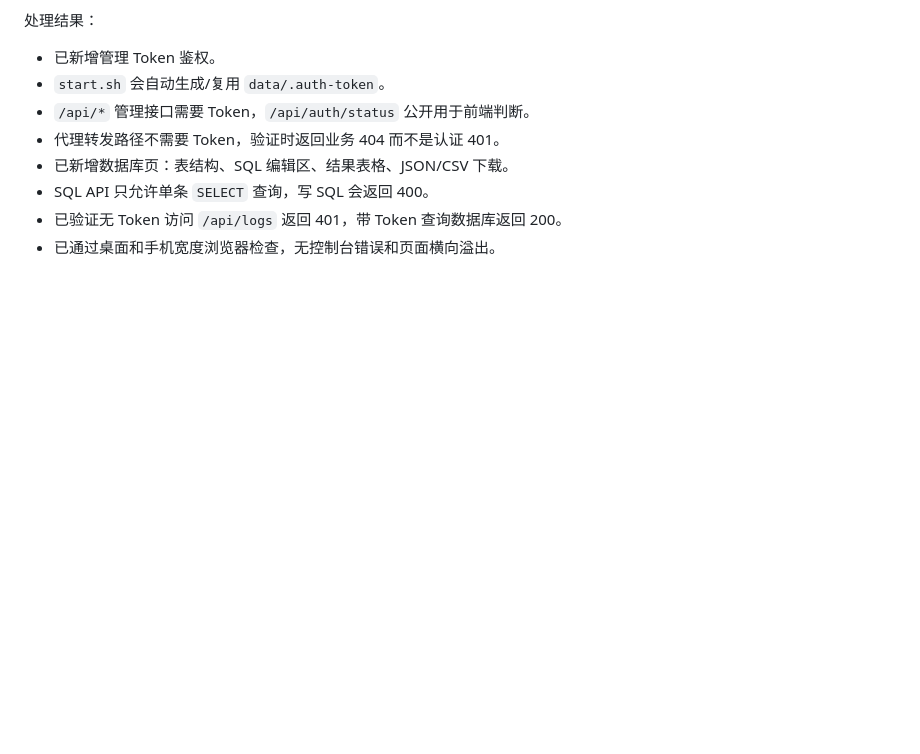
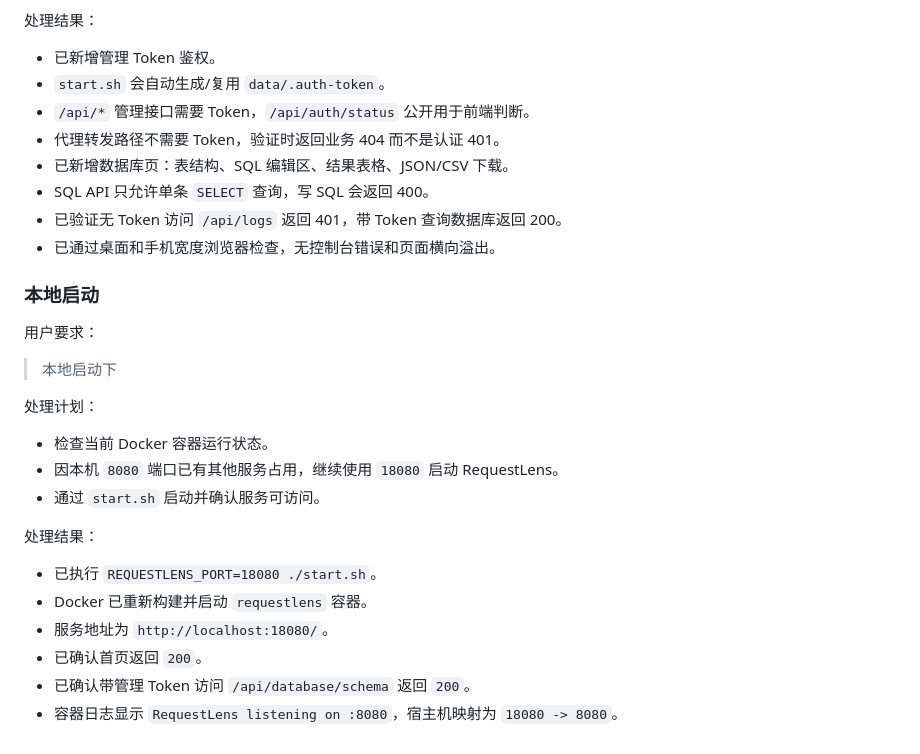
Before and after one commit to oneforce/requestLens, a Markdown page: doc/CONVERSATION_REQUIREMENTS.md, the part around the change. Drawn GitHub-style; blank space fills up the shorter version.

Commit message:
docs: record local startup

```diff
--- a/doc/CONVERSATION_REQUIREMENTS.md
+++ b/doc/CONVERSATION_REQUIREMENTS.md
@@ -273,3 +273,24 @@
 - SQL API 只允许单条 `SELECT` 查询，写 SQL 会返回 400。
 - 已验证无 Token 访问 `/api/logs` 返回 401，带 Token 查询数据库返回 200。
 - 已通过桌面和手机宽度浏览器检查，无控制台错误和页面横向溢出。
+
+### 本地启动
+
+用户要求：
+
+> 本地启动下
+
+处理计划：
+
+- 检查当前 Docker 容器运行状态。
+- 因本机 `8080` 端口已有其他服务占用，继续使用 `18080` 启动 RequestLens。
+- 通过 `start.sh` 启动并确认服务可访问。
+
+处理结果：
+
+- 已执行 `REQUESTLENS_PORT=18080 ./start.sh`。
+- Docker 已重新构建并启动 `requestlens` 容器。
+- 服务地址为 `http://localhost:18080/`。
+- 已确认首页返回 `200`。
+- 已确认带管理 Token 访问 `/api/database/schema` 返回 `200`。
+- 容器日志显示 `RequestLens listening on :8080`，宿主机映射为 `18080 -> 8080`。
```
